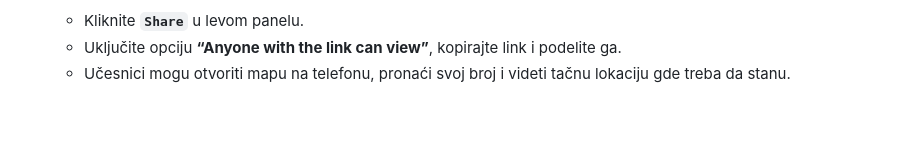
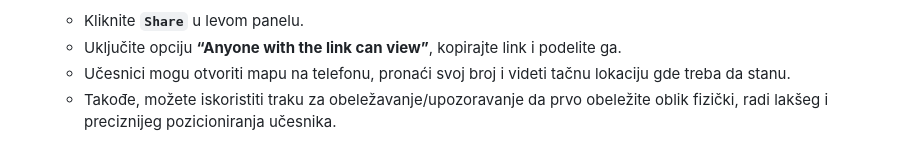
Before and after one commit to 11-52-kml/11-52-kml.github.io, a Markdown page: README.md, the part around the change. Drawn GitHub-style; blank space fills up the shorter version.

```diff
--- a/README.md
+++ b/README.md
@@ -107,3 +107,4 @@ Ponovite dok oblik ne bude orijentisan kako želite.
    * Kliknite **`Share`** u levom panelu.
    * Uključite opciju **“Anyone with the link can view”**, kopirajte link i podelite ga.
    * Učesnici mogu otvoriti mapu na telefonu, pronaći svoj broj i videti tačnu lokaciju gde treba da stanu.
+   * Takođe, možete iskoristiti traku za obeležavanje/upozoravanje da prvo obeležite oblik fizički, radi lakšeg i preciznijeg pozicioniranja učesnika.
```
